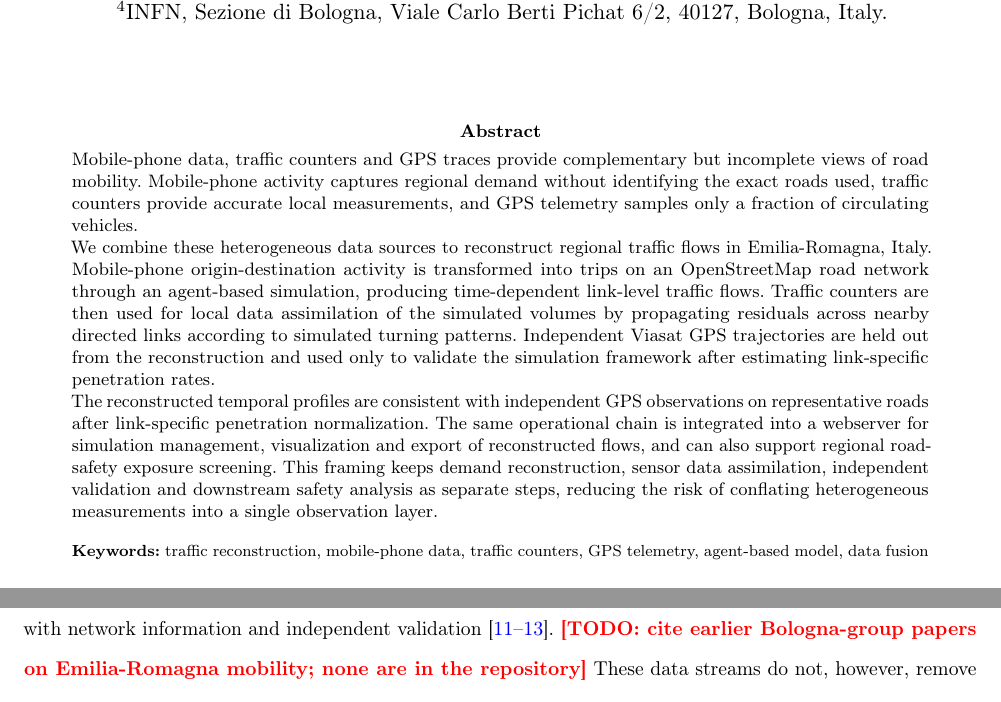
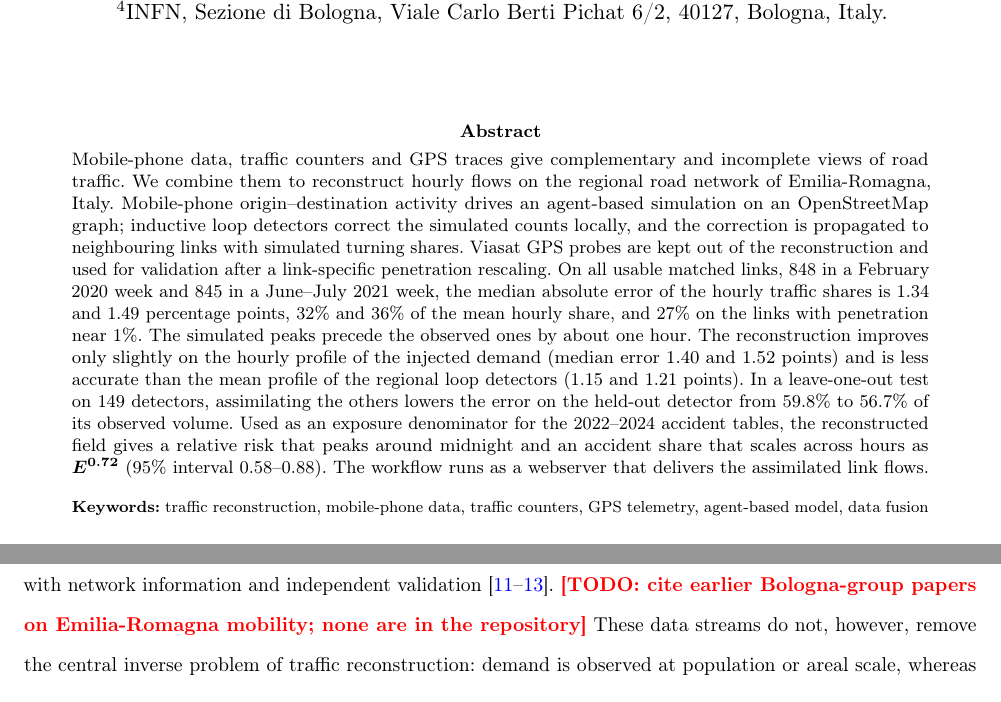
Before and after one commit to federicobellisardi/multi-sensor-traffic-reconstruction, a LaTeX paper (tex/epjds_main_draft.tex): two parts of page 1 of 22, joined at a grey line, cut so that both start at the same text. Compiled offline with pdfLaTeX.

Commit message:
Rewrite the abstract as one paragraph with the main numbers (point 15)
247 words; reports the all-link errors (point 8), the OD and MTS
baselines (point 9), the leave-one-out result (point 10), the one-hour
lead and the exposure exponent with its bootstrap interval.

```diff
--- a/tex/epjds_main_draft.tex
+++ b/tex/epjds_main_draft.tex
@@ -34,11 +34,7 @@
 \affil[3]{\orgdiv{Department of Physics}, \orgname{Universit\`a di Bologna}, \street{\todo{full department name and street address}}, \city{Bologna}, \country{Italy}}
 \affil[4]{\orgname{INFN, Sezione di Bologna}, \street{Viale Carlo Berti Pichat 6/2}, \postcode{40127}, \city{Bologna}, \country{Italy}}
 
-\abstract{Mobile-phone data, traffic counters and GPS traces provide complementary but incomplete views of road mobility. Mobile-phone activity captures regional demand without identifying the exact roads used, traffic counters provide accurate local measurements, and GPS telemetry samples only a fraction of circulating vehicles.
-
-We combine these heterogeneous data sources to reconstruct regional traffic flows in Emilia-Romagna, Italy. Mobile-phone origin-destination activity is transformed into trips on an OpenStreetMap road network through an agent-based simulation, producing time-dependent link-level traffic flows. Traffic counters are then used for local data assimilation of the simulated volumes by propagating residuals across nearby directed links according to simulated turning patterns. Independent Viasat GPS trajectories are held out from the reconstruction and used only to validate the simulation framework after estimating link-specific penetration rates.
-
-The reconstructed temporal profiles are consistent with independent GPS observations on representative roads after link-specific penetration normalization. The same operational chain is integrated into a webserver for simulation management, visualization and export of reconstructed flows, and can also support regional road-safety exposure screening. This framing keeps demand reconstruction, sensor data assimilation, independent validation and downstream safety analysis as separate steps, reducing the risk of conflating heterogeneous measurements into a single observation layer. }
+\abstract{Mobile-phone data, traffic counters and GPS traces give complementary and incomplete views of road traffic. We combine them to reconstruct hourly flows on the regional road network of Emilia-Romagna, Italy. Mobile-phone origin--destination activity drives an agent-based simulation on an OpenStreetMap graph; inductive loop detectors correct the simulated counts locally, and the correction is propagated to neighbouring links with simulated turning shares. Viasat GPS probes are kept out of the reconstruction and used for validation after a link-specific penetration rescaling. On all usable matched links, 848 in a February 2020 week and 845 in a June--July 2021 week, the median absolute error of the hourly traffic shares is 1.34 and 1.49 percentage points, 32\% and 36\% of the mean hourly share, and 27\% on the links with penetration near 1\%. The simulated peaks precede the observed ones by about one hour. The reconstruction improves only slightly on the hourly profile of the injected demand (median error 1.40 and 1.52 points) and is less accurate than the mean profile of the regional loop detectors (1.15 and 1.21 points). In a leave-one-out test on 149 detectors, assimilating the others lowers the error on the held-out detector from 59.8\% to 56.7\% of its observed volume. Used as an exposure denominator for the 2022--2024 accident tables, the reconstructed field gives a relative risk that peaks around midnight and an accident share that scales across hours as $E^{0.72}$ (95\% interval 0.58--0.88). The workflow runs as a webserver that delivers the assimilated link flows.}
 
 \keywords{traffic reconstruction, mobile-phone data, traffic counters, GPS telemetry, agent-based model, data fusion}
 
```
